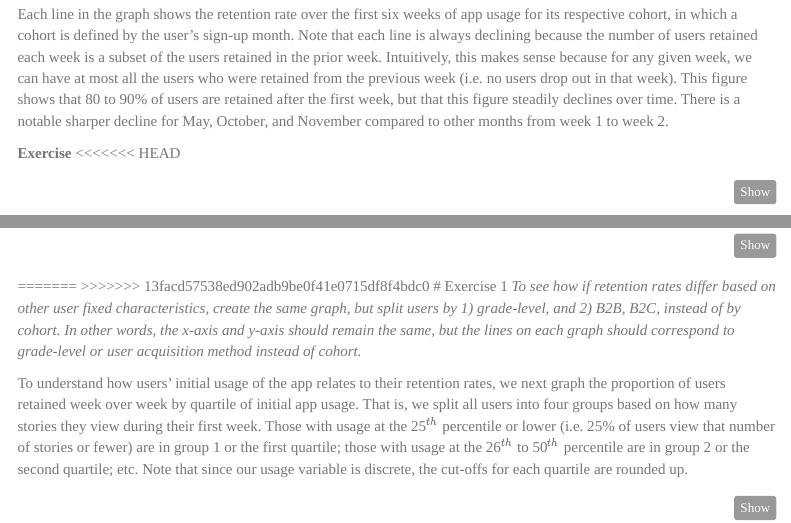
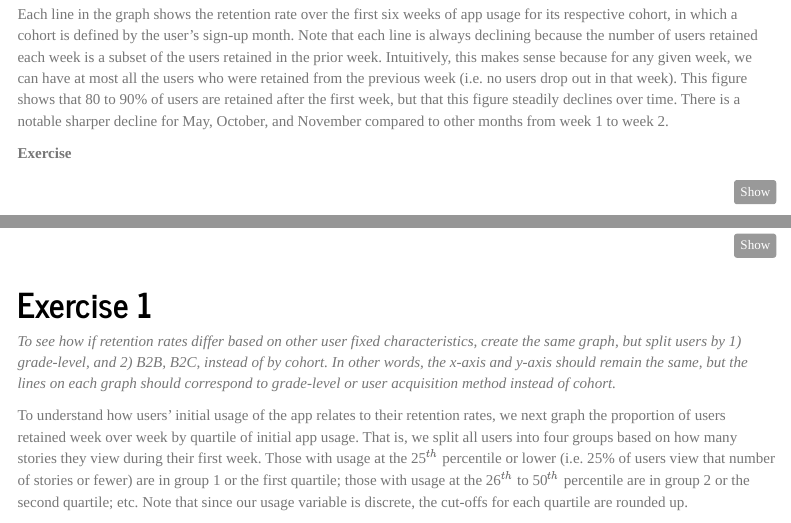
Before and after one commit to gsbDBI/ALP301-spr21-project5, an R Markdown document (Tutorials/final_tutorial_part1.Rmd): the page in a window 1100 px wide, from 5640 px down, and a second part further down, joined at a grey line. Rendered offline with R 4.5, knitr and Pandoc, with nearby package versions; some code elsewhere in the file could not run offline; menus at the side of the page are left out.

Commit message:
Minor edits to tutorial 2 part 1 file

````diff
--- a/Tutorials/final_tutorial_part1.Rmd
+++ b/Tutorials/final_tutorial_part1.Rmd
@@ -345,7 +345,7 @@ ggsave("signups.jpg")
 Each line in the graph shows the retention rate over the first six weeks of app usage for its respective cohort, in which a cohort is defined by the user's sign-up month. Note that each line is always declining because the number of users retained each week is a subset of the users retained in the prior week. Intuitively, this makes sense because for any given week, we can have at most all the users who were retained from the previous week (i.e. no users drop out in that week). This figure shows that 80 to 90% of users are retained after the first week, but that this figure steadily declines over time. There is a notable sharper decline for May, October, and November compared to other months from week 1 to week 2.
 
 **Exercise**
-<<<<<<< HEAD
+
 
 ```{r}
 # Get only the first ten weeks of data
@@ -398,8 +398,6 @@ ggsave('extended_plot_max.jpg')
 ```
 
 
-=======
->>>>>>> 13facd57538ed902adb9be0f41e0715df8f4bdc0
 # Exercise 1
 *To see how if retention rates differ based on other user fixed characteristics, create the same graph, but split users by 1) grade-level, and 2) B2B, B2C, instead of by cohort. In other words, the x-axis and y-axis should remain the same, but the lines on each graph should correspond to grade-level or user acquisition method instead of cohort.*
 
````
